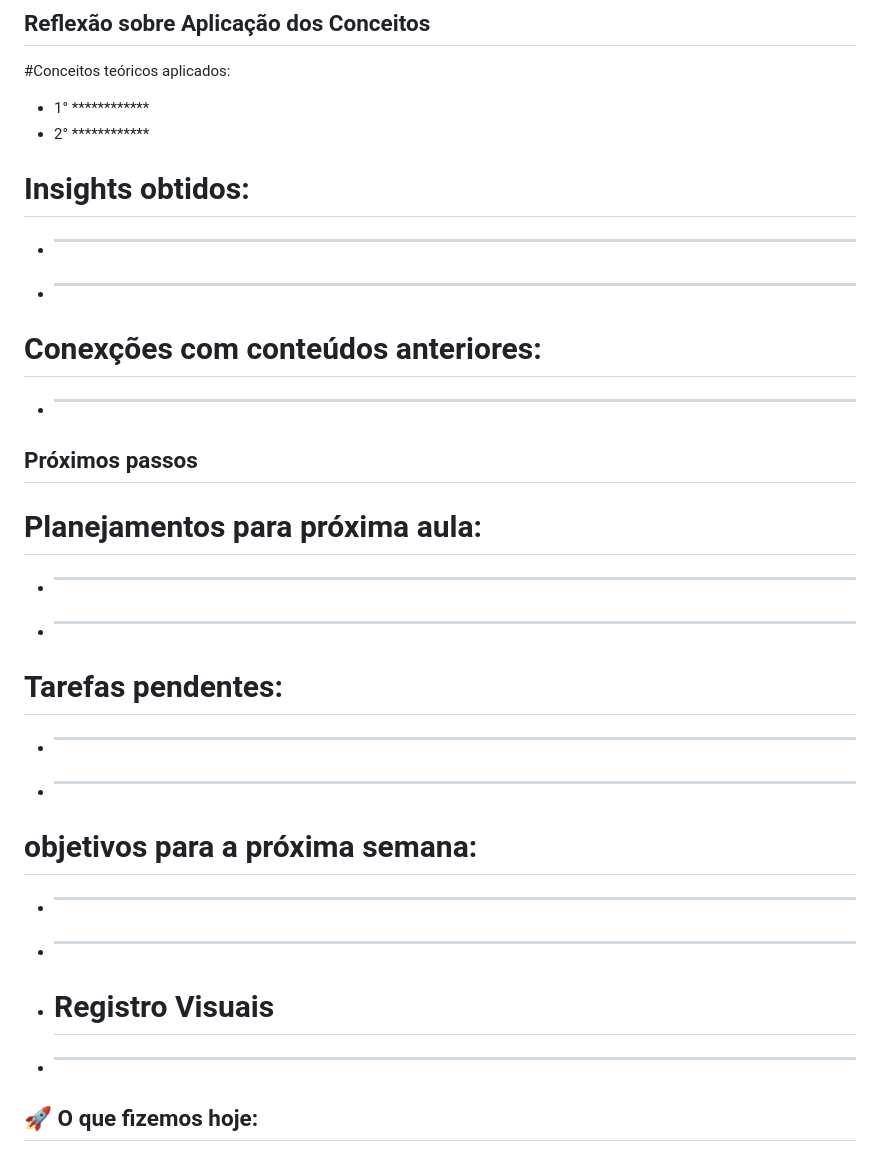
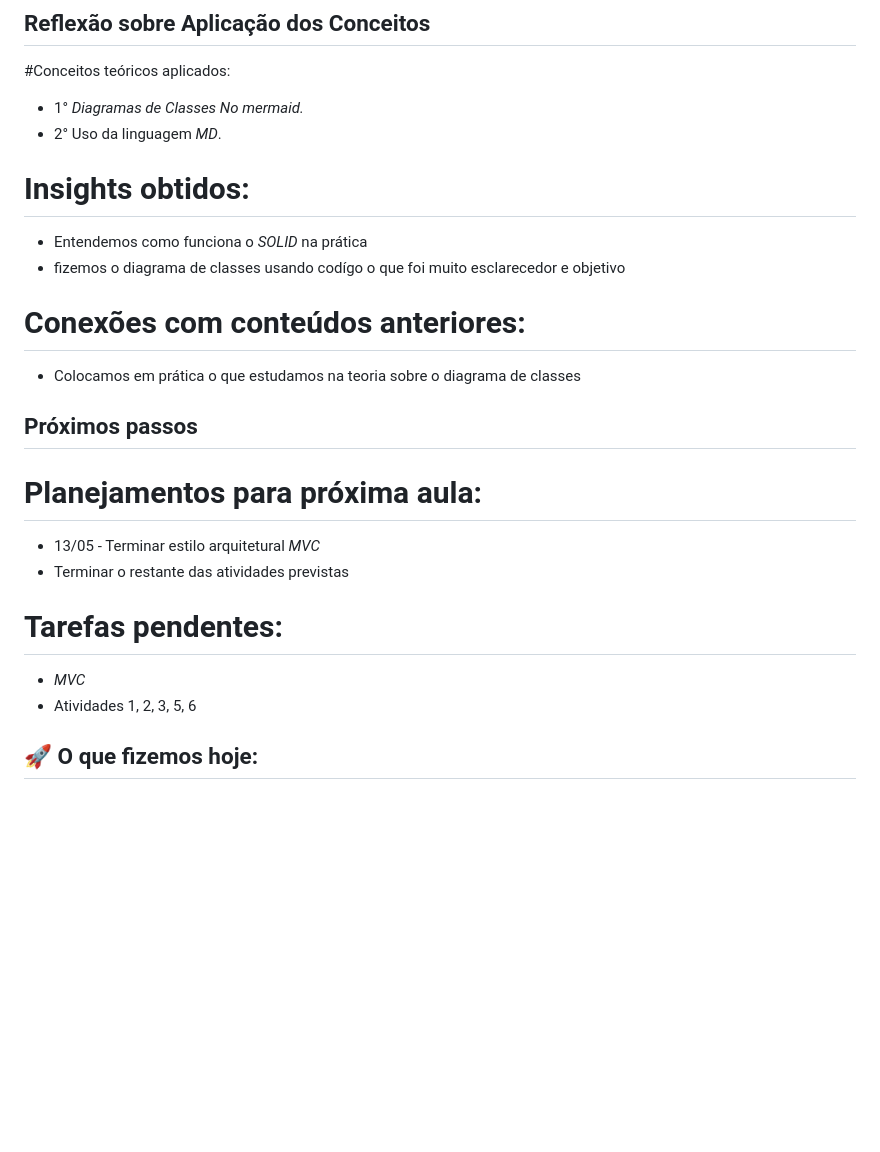
Before and after one commit to Gabriel-erk/auto_atendimento_1A, a Markdown page: diario.md, the part around one of its changes. Rendered like a GitHub page; blank space fills up the shorter version.

```diff
--- a/diario.md
+++ b/diario.md
@@ -36,27 +42,24 @@
 
 ## Reflexão sobre Aplicação dos Conceitos
 #Conceitos teóricos aplicados:
--  1° ************
--  2° ************
+-  1° *Diagramas de Classes No mermaid.*
+-  2° Uso da linguagem *MD*.
+
 # Insights obtidos:
-- *********
-- *********
-# Conexções com conteúdos anteriores:
-- **************
+- Entendemos como funciona o *SOLID* na prática
+- fizemos o diagrama de classes usando codígo o que foi muito esclarecedor e objetivo
+
+# Conexões com conteúdos anteriores:
+- Colocamos em prática o que estudamos na teoria sobre o diagrama de classes
 
 ## Próximos passos
 # Planejamentos para próxima aula:
-- **************
-- **************
+- 13/05 - Terminar estilo arquitetural *MVC*
+- Terminar o restante das atividades previstas
 
 # Tarefas pendentes:
-- *****
-- *****
-# objetivos para a próxima semana:
-- *******
-- *******
-- # Registro Visuais
-- **********
+- *MVC*
+- Atividades 1, 2, 3, 5, 6
 
 
 
```
Also changed, not shown: other parts of diario.md (+12 -6 lines).
